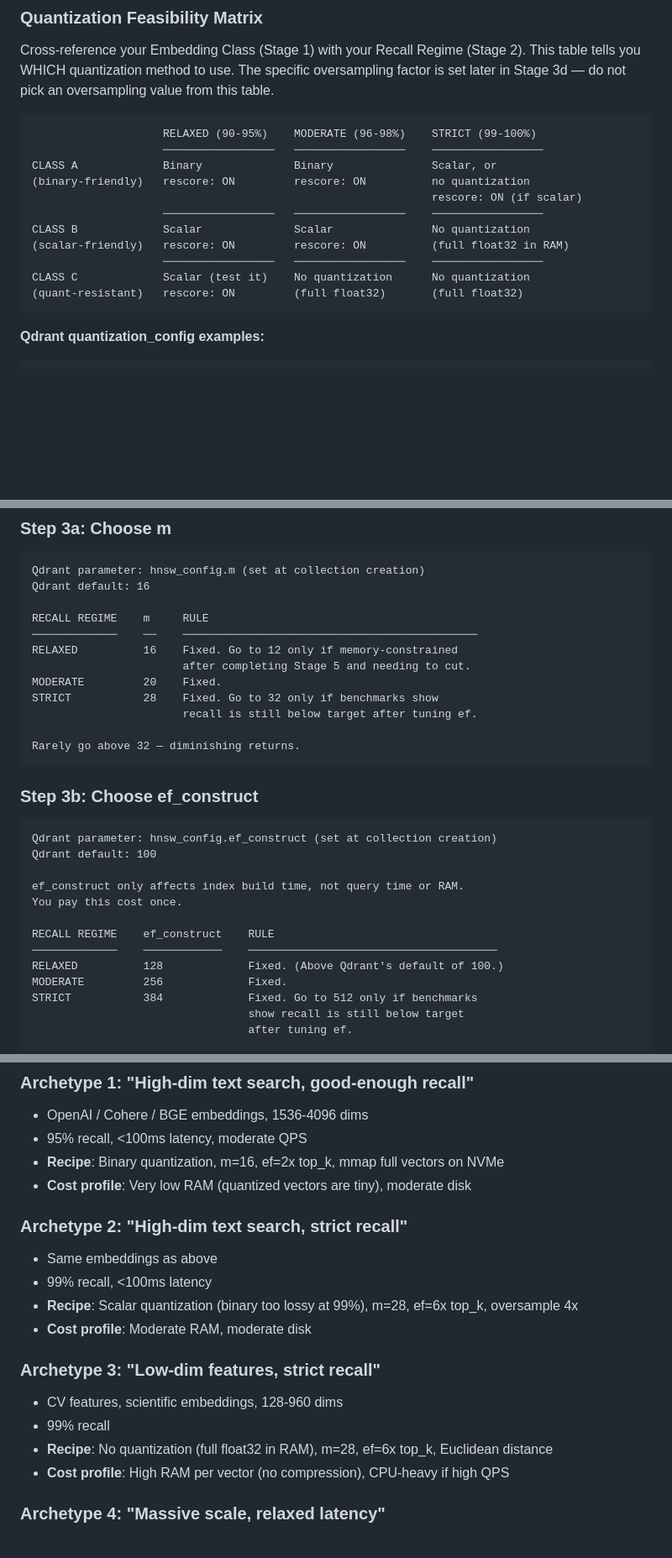
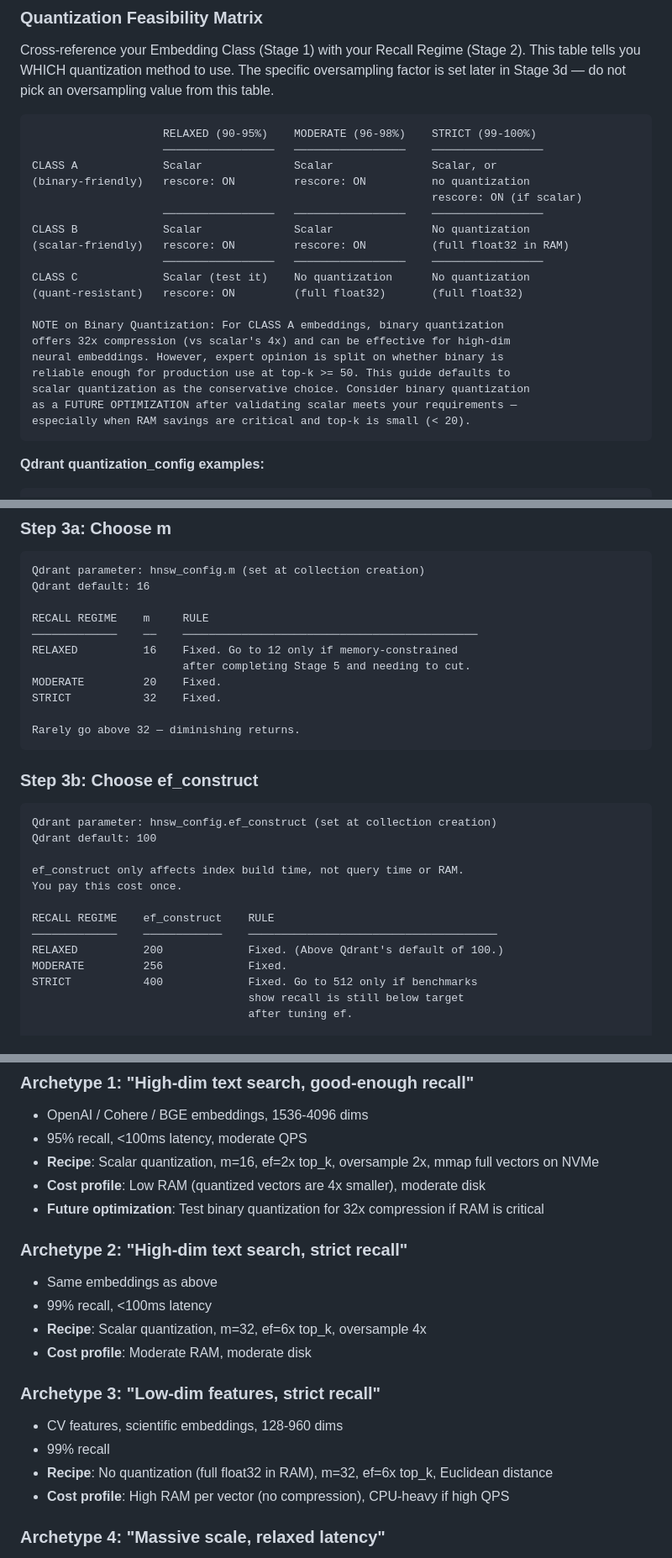
Before and after one commit to dventimisupabase/congenial-umbrella, a Markdown page: qdrant-field-guide.md, 3 parts joined by grey strips. Shown at 84% size. GitHub-like rendering; blank space fills up the shorter version.

````diff
--- a/qdrant-field-guide.md
+++ b/qdrant-field-guide.md
@@ -115,7 +115,7 @@ factor is set later in Stage 3d — do not pick an oversampling value from this
 ```
                     RELAXED (90-95%)    MODERATE (96-98%)    STRICT (99-100%)
                     ─────────────────   ─────────────────    ─────────────────
-CLASS A             Binary              Binary               Scalar, or
+CLASS A             Scalar              Scalar               Scalar, or
 (binary-friendly)   rescore: ON         rescore: ON          no quantization
                                                              rescore: ON (if scalar)
                     ─────────────────   ─────────────────    ─────────────────
@@ -124,6 +124,14 @@ CLASS B             Scalar              Scalar               No quantization
                     ─────────────────   ─────────────────    ─────────────────
 CLASS C             Scalar (test it)    No quantization      No quantization
 (quant-resistant)   rescore: ON         (full float32)       (full float32)
+
+NOTE on Binary Quantization: For CLASS A embeddings, binary quantization
+offers 32x compression (vs scalar's 4x) and can be effective for high-dim
+neural embeddings. However, expert opinion is split on whether binary is
+reliable enough for production use at top-k >= 50. This guide defaults to
+scalar quantization as the conservative choice. Consider binary quantization
+as a FUTURE OPTIMIZATION after validating scalar meets your requirements —
+especially when RAM savings are critical and top-k is small (< 20).
 ```
 
 **Qdrant quantization_config examples:**
@@ -163,8 +171,7 @@ RECALL REGIME    m     RULE
 RELAXED          16    Fixed. Go to 12 only if memory-constrained
                        after completing Stage 5 and needing to cut.
 MODERATE         20    Fixed.
-STRICT           28    Fixed. Go to 32 only if benchmarks show
-                       recall is still below target after tuning ef.
+STRICT           32    Fixed.
 
 Rarely go above 32 — diminishing returns.
 ```
@@ -180,9 +187,9 @@ You pay this cost once.
 
 RECALL REGIME    ef_construct    RULE
 ─────────────    ────────────    ──────────────────────────────────────
-RELAXED          128             Fixed. (Above Qdrant's default of 100.)
+RELAXED          200             Fixed. (Above Qdrant's default of 100.)
 MODERATE         256             Fixed.
-STRICT           384             Fixed. Go to 512 only if benchmarks
+STRICT           400             Fixed. Go to 512 only if benchmarks
                                  show recall is still below target
                                  after tuning ef.
 
@@ -893,19 +921,20 @@ For rapid pattern-matching, here are common scenarios you'll encounter:
 ### Archetype 1: "High-dim text search, good-enough recall"
 - OpenAI / Cohere / BGE embeddings, 1536-4096 dims
 - 95% recall, <100ms latency, moderate QPS
-- **Recipe**: Binary quantization, m=16, ef=2x top_k, mmap full vectors on NVMe
-- **Cost profile**: Very low RAM (quantized vectors are tiny), moderate disk
+- **Recipe**: Scalar quantization, m=16, ef=2x top_k, oversample 2x, mmap full vectors on NVMe
+- **Cost profile**: Low RAM (quantized vectors are 4x smaller), moderate disk
+- **Future optimization**: Test binary quantization for 32x compression if RAM is critical
 
 ### Archetype 2: "High-dim text search, strict recall"
 - Same embeddings as above
 - 99% recall, <100ms latency
-- **Recipe**: Scalar quantization (binary too lossy at 99%), m=28, ef=6x top_k, oversample 4x
+- **Recipe**: Scalar quantization, m=32, ef=6x top_k, oversample 4x
 - **Cost profile**: Moderate RAM, moderate disk
 
 ### Archetype 3: "Low-dim features, strict recall"
 - CV features, scientific embeddings, 128-960 dims
 - 99% recall
-- **Recipe**: No quantization (full float32 in RAM), m=28, ef=6x top_k, Euclidean distance
+- **Recipe**: No quantization (full float32 in RAM), m=32, ef=6x top_k, Euclidean distance
 - **Cost profile**: High RAM per vector (no compression), CPU-heavy if high QPS
 
 ### Archetype 4: "Massive scale, relaxed latency"
````
Also changed, not shown: other parts of qdrant-field-guide.md (+41 -20 lines).
